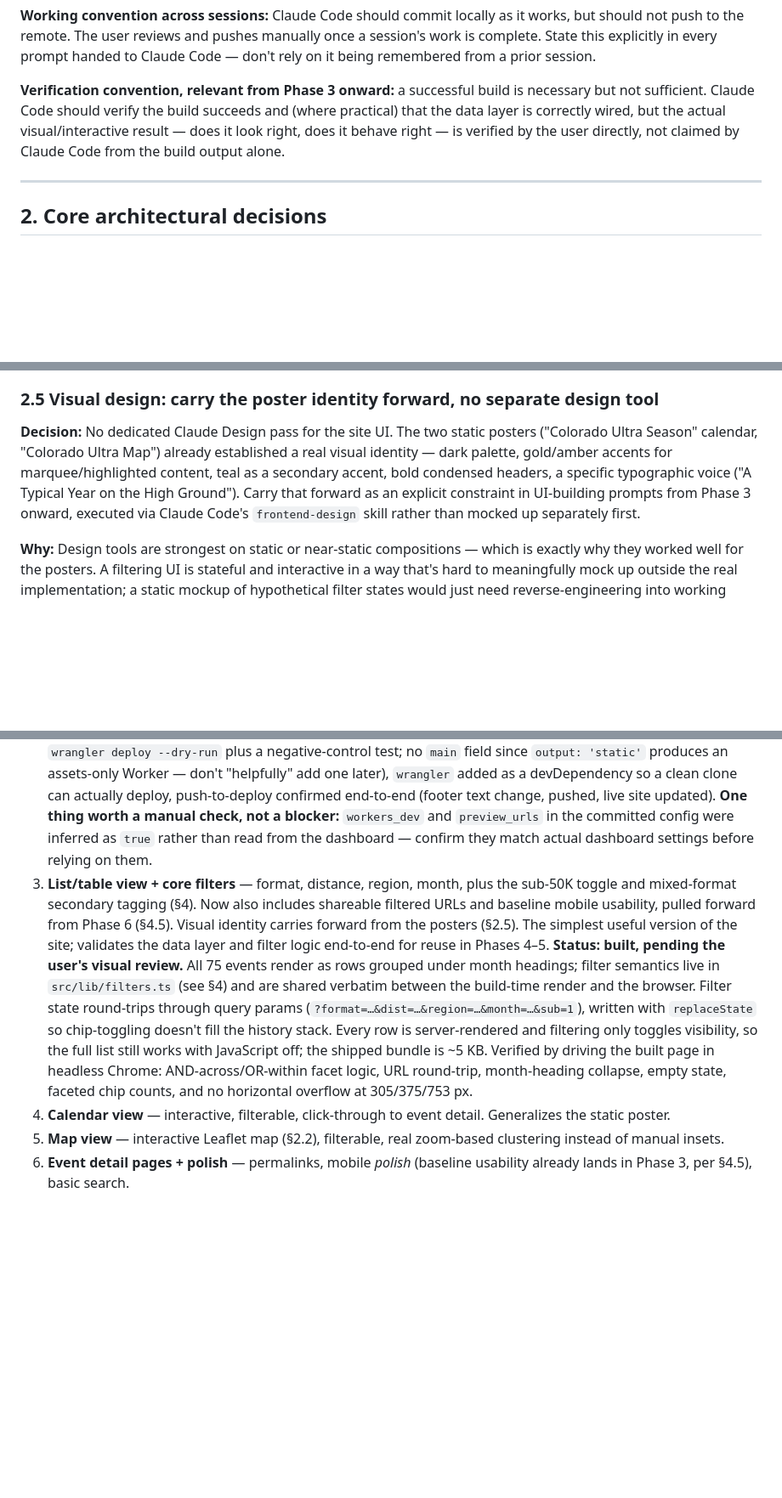
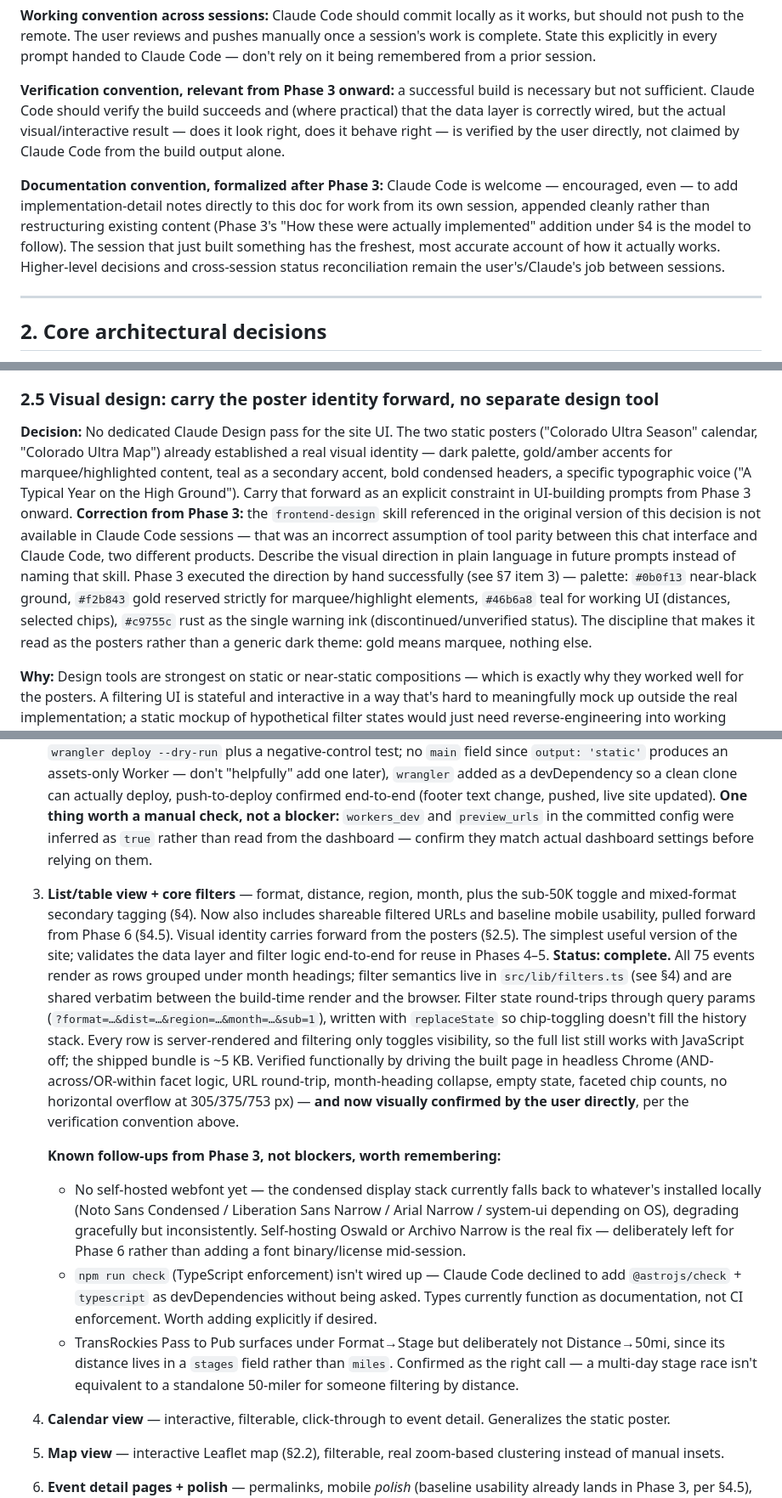
Before and after one commit to ChrisGrundemann/gnarlist, a Markdown page: ARCHITECTURE.md, 3 parts joined by grey strips. Shown at 85% size. Drawn GitHub-style; blank space fills up the shorter version.

Commit message:
phase 3 complete

```diff
--- a/ARCHITECTURE.md
+++ b/ARCHITECTURE.md
@@ -13,6 +13,8 @@ A public, free website that visualizes active Colorado ultramarathons — filter
 **Working convention across sessions:** Claude Code should commit locally as it works, but should not push to the remote. The user reviews and pushes manually once a session's work is complete. State this explicitly in every prompt handed to Claude Code — don't rely on it being remembered from a prior session.
 
 **Verification convention, relevant from Phase 3 onward:** a successful build is necessary but not sufficient. Claude Code should verify the build succeeds and (where practical) that the data layer is correctly wired, but the actual visual/interactive result — does it look right, does it behave right — is verified by the user directly, not claimed by Claude Code from the build output alone.
+
+**Documentation convention, formalized after Phase 3:** Claude Code is welcome — encouraged, even — to add implementation-detail notes directly to this doc for work from its own session, appended cleanly rather than restructuring existing content (Phase 3's "How these were actually implemented" addition under §4 is the model to follow). The session that just built something has the freshest, most accurate account of how it actually works. Higher-level decisions and cross-session status reconciliation remain the user's/Claude's job between sessions.
 
 ---
 
@@ -52,7 +54,7 @@ These were deliberated explicitly and shouldn't be silently re-opened by a futur
 
 ### 2.5 Visual design: carry the poster identity forward, no separate design tool
 
-**Decision:** No dedicated Claude Design pass for the site UI. The two static posters ("Colorado Ultra Season" calendar, "Colorado Ultra Map") already established a real visual identity — dark palette, gold/amber accents for marquee/highlighted content, teal as a secondary accent, bold condensed headers, a specific typographic voice ("A Typical Year on the High Ground"). Carry that forward as an explicit constraint in UI-building prompts from Phase 3 onward, executed via Claude Code's `frontend-design` skill rather than mocked up separately first.
+**Decision:** No dedicated Claude Design pass for the site UI. The two static posters ("Colorado Ultra Season" calendar, "Colorado Ultra Map") already established a real visual identity — dark palette, gold/amber accents for marquee/highlighted content, teal as a secondary accent, bold condensed headers, a specific typographic voice ("A Typical Year on the High Ground"). Carry that forward as an explicit constraint in UI-building prompts from Phase 3 onward. **Correction from Phase 3:** the `frontend-design` skill referenced in the original version of this decision is not available in Claude Code sessions — that was an incorrect assumption of tool parity between this chat interface and Claude Code, two different products. Describe the visual direction in plain language in future prompts instead of naming that skill. Phase 3 executed the direction by hand successfully (see §7 item 3) — palette: `#0b0f13` near-black ground, `#f2b843` gold reserved strictly for marquee/highlight elements, `#46b6a8` teal for working UI (distances, selected chips), `#c9755c` rust as the single warning ink (discontinued/unverified status). The discipline that makes it read as the posters rather than a generic dark theme: gold means marquee, nothing else.
 
 **Why:** Design tools are strongest on static or near-static compositions — which is exactly why they worked well for the posters. A filtering UI is stateful and interactive in a way that's hard to meaningfully mock up outside the real implementation; a static mockup of hypothetical filter states would just need reverse-engineering into working interactivity anyway. Building with zero visual direction risks generic defaults and real rework later; the cheap fix is stating the existing identity explicitly up front, not routing through a separate tool.
 
@@ -136,7 +138,12 @@ Each phase becomes one or more Claude Code prompts, built and reviewed iterative
 
 1. **Data foundation** — convert the verified spreadsheet into the real schema (§4): add coordinates, normalize distance fields, generate slugs, encode status/marquee/region. Mostly a data-decisions step, human-directed with Claude Code executing. **Status: complete.** `SCHEMA.md` approved, `data/races.json` built (75 records: 71 active, 2 returning, 1 discontinued, 1 unverified), validated clean (no duplicate slugs, no missing required fields, no missing coordinates, marquee list matches the approved 14).
 2. **Project scaffold** — repo init, framework choice (§3), Cloudflare deploy pipeline, a live "hello world" placeholder page. Proves the plumbing before building features on it. **Status: complete.** Astro scaffolded, `.gitignore` and `.nvmrc` in place, README added, placeholder page builds from `data/races.json` at build time with zero shipped JS, licensing resolved (no license file — §8), live site verified in production matching the local build exactly (71 active / 75 total / 75 with coordinates / 14 marquee), deploy config committed as `wrangler.jsonc` (validated via `wrangler deploy --dry-run` plus a negative-control test; no `main` field since `output: 'static'` produces an assets-only Worker — don't "helpfully" add one later), `wrangler` added as a devDependency so a clean clone can actually deploy, push-to-deploy confirmed end-to-end (footer text change, pushed, live site updated). **One thing worth a manual check, not a blocker:** `workers_dev` and `preview_urls` in the committed config were inferred as `true` rather than read from the dashboard — confirm they match actual dashboard settings before relying on them.
-3. **List/table view + core filters** — format, distance, region, month, plus the sub-50K toggle and mixed-format secondary tagging (§4). Now also includes shareable filtered URLs and baseline mobile usability, pulled forward from Phase 6 (§4.5). Visual identity carries forward from the posters (§2.5). The simplest useful version of the site; validates the data layer and filter logic end-to-end for reuse in Phases 4–5. **Status: built, pending the user's visual review.** All 75 events render as rows grouped under month headings; filter semantics live in `src/lib/filters.ts` (see §4) and are shared verbatim between the build-time render and the browser. Filter state round-trips through query params (`?format=…&dist=…&region=…&month=…&sub=1`), written with `replaceState` so chip-toggling doesn't fill the history stack. Every row is server-rendered and filtering only toggles visibility, so the full list still works with JavaScript off; the shipped bundle is ~5 KB. Verified by driving the built page in headless Chrome: AND-across/OR-within facet logic, URL round-trip, month-heading collapse, empty state, faceted chip counts, and no horizontal overflow at 305/375/753 px.
+3. **List/table view + core filters** — format, distance, region, month, plus the sub-50K toggle and mixed-format secondary tagging (§4). Now also includes shareable filtered URLs and baseline mobile usability, pulled forward from Phase 6 (§4.5). Visual identity carries forward from the posters (§2.5). The simplest useful version of the site; validates the data layer and filter logic end-to-end for reuse in Phases 4–5. **Status: complete.** All 75 events render as rows grouped under month headings; filter semantics live in `src/lib/filters.ts` (see §4) and are shared verbatim between the build-time render and the browser. Filter state round-trips through query params (`?format=…&dist=…&region=…&month=…&sub=1`), written with `replaceState` so chip-toggling doesn't fill the history stack. Every row is server-rendered and filtering only toggles visibility, so the full list still works with JavaScript off; the shipped bundle is ~5 KB. Verified functionally by driving the built page in headless Chrome (AND-across/OR-within facet logic, URL round-trip, month-heading collapse, empty state, faceted chip counts, no horizontal overflow at 305/375/753 px) — **and now visually confirmed by the user directly**, per the verification convention above.
+
+   **Known follow-ups from Phase 3, not blockers, worth remembering:**
+   - No self-hosted webfont yet — the condensed display stack currently falls back to whatever's installed locally (Noto Sans Condensed / Liberation Sans Narrow / Arial Narrow / system-ui depending on OS), degrading gracefully but inconsistently. Self-hosting Oswald or Archivo Narrow is the real fix — deliberately left for Phase 6 rather than adding a font binary/license mid-session.
+   - `npm run check` (TypeScript enforcement) isn't wired up — Claude Code declined to add `@astrojs/check` + `typescript` as devDependencies without being asked. Types currently function as documentation, not CI enforcement. Worth adding explicitly if desired.
+   - TransRockies Pass to Pub surfaces under Format→Stage but deliberately not Distance→50mi, since its distance lives in a `stages` field rather than `miles`. Confirmed as the right call — a multi-day stage race isn't equivalent to a standalone 50-miler for someone filtering by distance.
 4. **Calendar view** — interactive, filterable, click-through to event detail. Generalizes the static poster.
 5. **Map view** — interactive Leaflet map (§2.2), filterable, real zoom-based clustering instead of manual insets.
 6. **Event detail pages + polish** — permalinks, mobile *polish* (baseline usability already lands in Phase 3, per §4.5), basic search.
```
